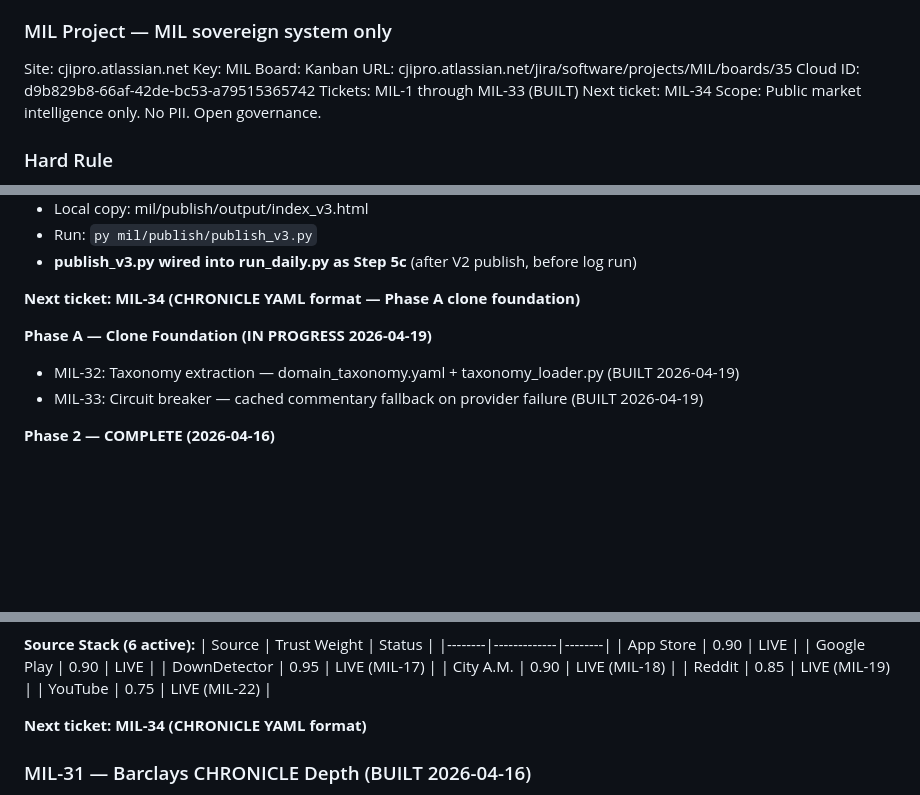
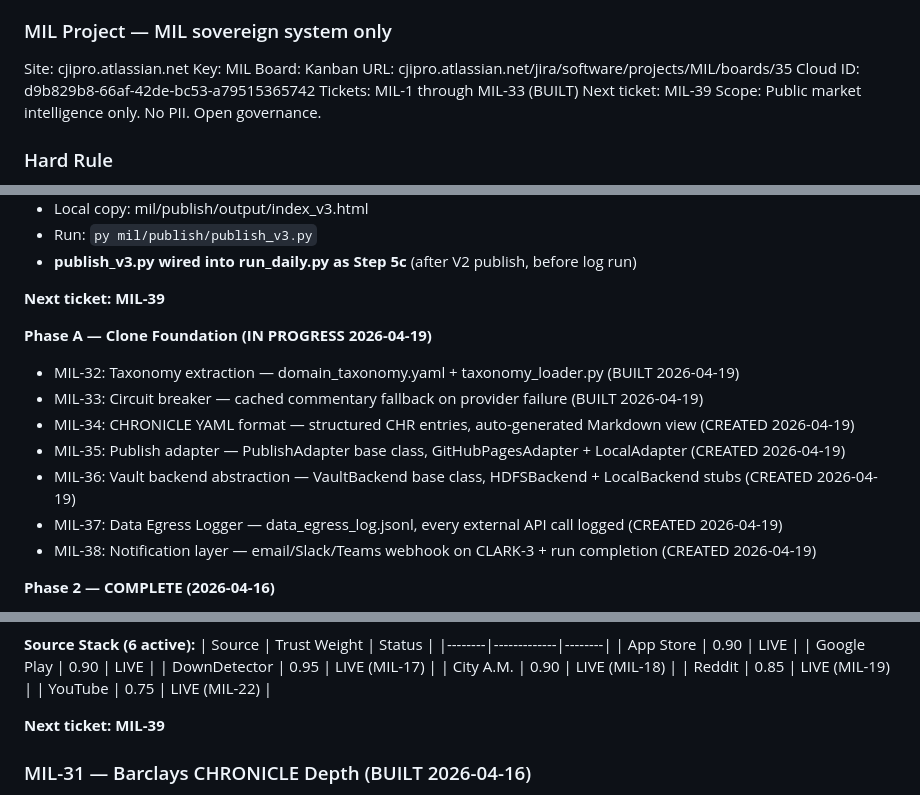
Before and after one commit to cjipro/mil_streamlit, a Markdown page: CLAUDE.md, 3 parts joined by grey strips. Drawn GitHub-style; blank space fills up the shorter version.

Commit message:
docs(CLAUDE.md): 2026-04-19 — MIL-34 through MIL-38 created, next ticket MIL-39
Phase A tickets MIL-34 (CHRONICLE YAML), MIL-35 (publish adapter),
MIL-36 (vault backend), MIL-37 (data egress logger), MIL-38 (notification
layer) created in Jira. CLAUDE.md updated to reflect Phase A full ticket list.

Co-Authored-By: Claude Sonnet 4.6 <noreply@anthropic.com>

```diff
--- a/CLAUDE.md
+++ b/CLAUDE.md
@@ -33,7 +33,7 @@ Board: Kanban
 URL: cjipro.atlassian.net/jira/software/projects/MIL/boards/35
 Cloud ID: d9b829b8-66af-42de-bc53-a79515365742
 Tickets: MIL-1 through MIL-33 (BUILT)
-Next ticket: MIL-34
+Next ticket: MIL-39
 Scope: Public market intelligence only. No PII. Open governance.
 
 ### Hard Rule
@@ -114,11 +114,16 @@ Dual closure rule applies to both projects: validator passes AND Hussain closes
 - Run: `py mil/publish/publish_v3.py`
 - **publish_v3.py wired into run_daily.py as Step 5c** (after V2 publish, before log run)
 
-**Next ticket: MIL-34 (CHRONICLE YAML format — Phase A clone foundation)**
+**Next ticket: MIL-39**
 
 **Phase A — Clone Foundation (IN PROGRESS 2026-04-19)**
 - MIL-32: Taxonomy extraction — domain_taxonomy.yaml + taxonomy_loader.py (BUILT 2026-04-19)
 - MIL-33: Circuit breaker — cached commentary fallback on provider failure (BUILT 2026-04-19)
+- MIL-34: CHRONICLE YAML format — structured CHR entries, auto-generated Markdown view (CREATED 2026-04-19)
+- MIL-35: Publish adapter — PublishAdapter base class, GitHubPagesAdapter + LocalAdapter (CREATED 2026-04-19)
+- MIL-36: Vault backend abstraction — VaultBackend base class, HDFSBackend + LocalBackend stubs (CREATED 2026-04-19)
+- MIL-37: Data Egress Logger — data_egress_log.jsonl, every external API call logged (CREATED 2026-04-19)
+- MIL-38: Notification layer — email/Slack/Teams webhook on CLARK-3 + run completion (CREATED 2026-04-19)
 
 **Phase 2 — COMPLETE (2026-04-16)**
 - MIL-25: QLoRA Gate Clearance — ALL 5 GATES CLEAR. Qwen3-4B trained, Gate 5 ACTIVE (BUILT 2026-04-05, COMPLETE 2026-04-19)
@@ -353,7 +358,7 @@ Human is ONLY required for: governance review (CHR entries), M2 countersign, Jir
 | Reddit | 0.85 | LIVE (MIL-19) |
 | YouTube | 0.75 | LIVE (MIL-22) |
 
-**Next ticket: MIL-34 (CHRONICLE YAML format)**
+**Next ticket: MIL-39**
 
 ### MIL-31 — Barclays CHRONICLE Depth (BUILT 2026-04-16)
 - CHR-017/018/019 approved — Barclays J_SERVICE_01 journey now fully anchored
```
